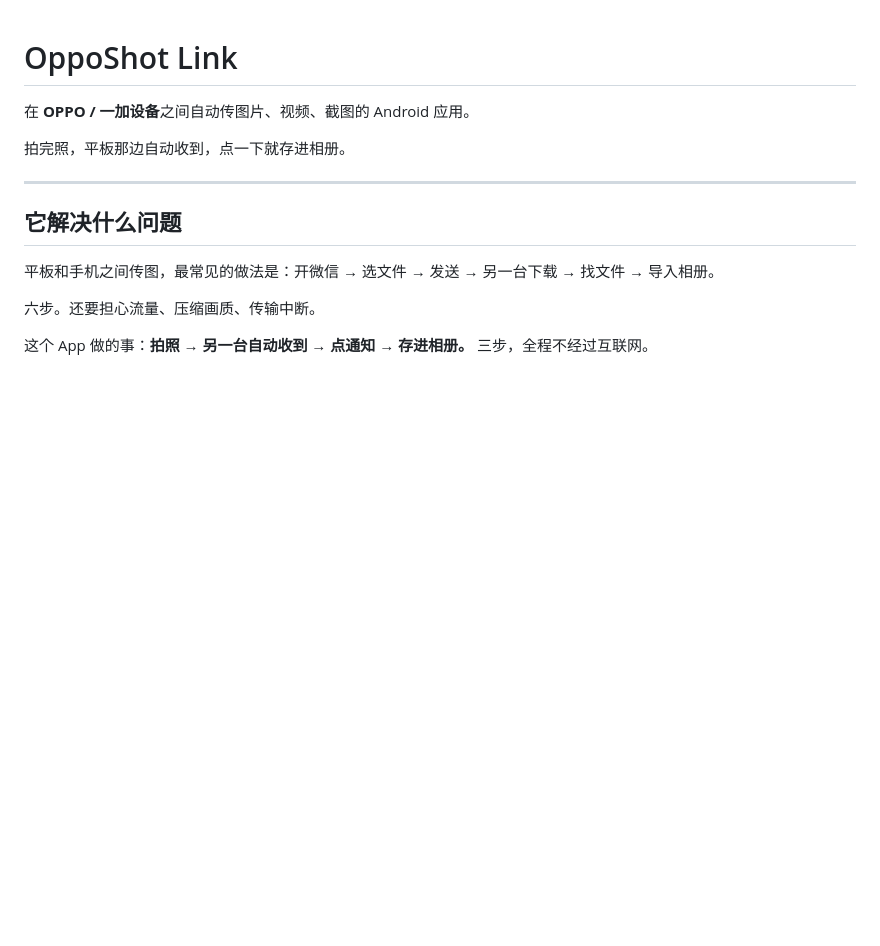
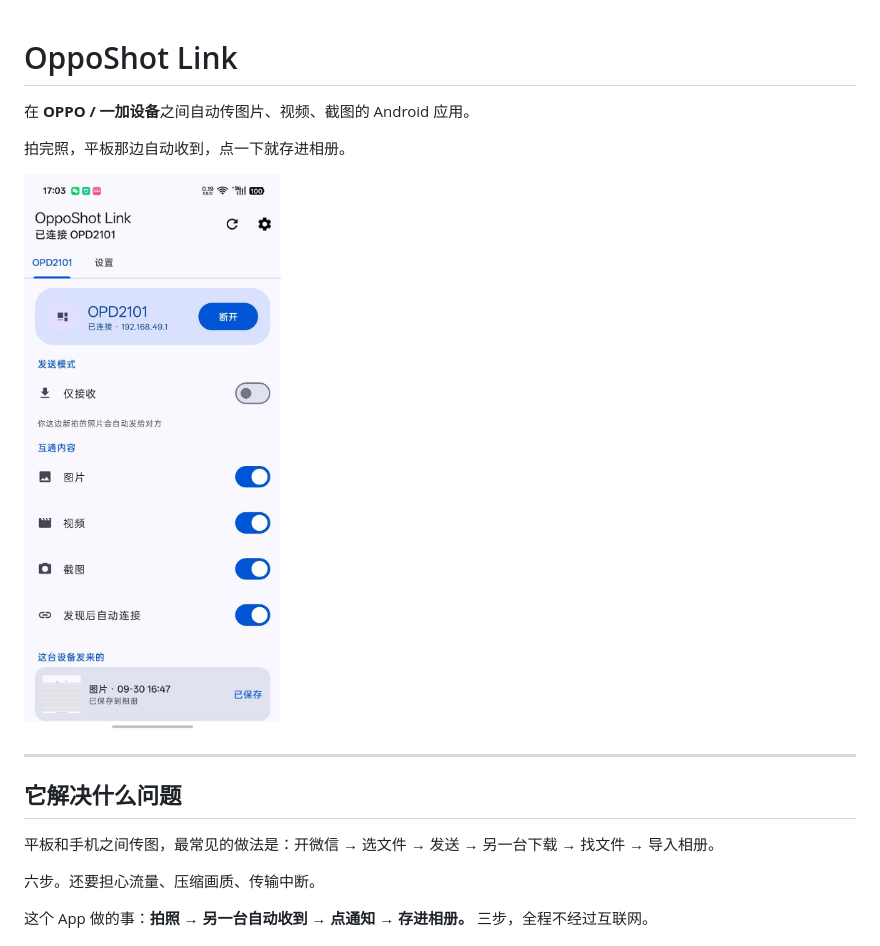
Before and after one commit to yyzx2016lht/OppoShot-Link, a Markdown page: README.md, the part around the change. Rendered like a GitHub page; pictures changed too: docs/screenshot.jpg (added); blank space fills up the shorter version.

Commit message:
docs: 加界面截图

```diff
--- a/README.md
+++ b/README.md
@@ -3,6 +3,8 @@
 在 **OPPO / 一加设备**之间自动传图片、视频、截图的 Android 应用。
 
 拍完照，平板那边自动收到，点一下就存进相册。
+
+<img src="docs/screenshot.jpg" width="300" alt="设备页：已连接平板、发送模式、互通内容开关、最近收到">
 
 ---
 
```
